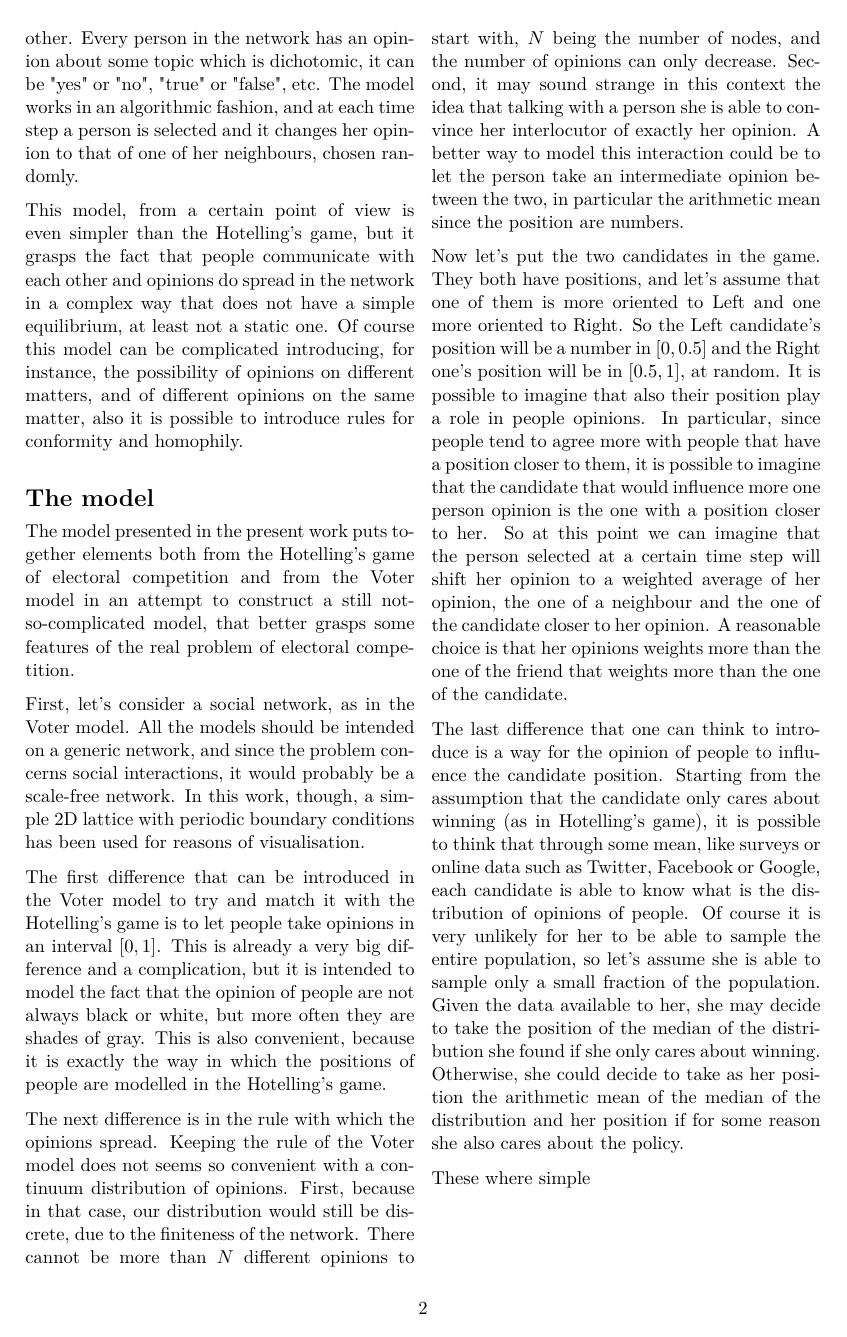
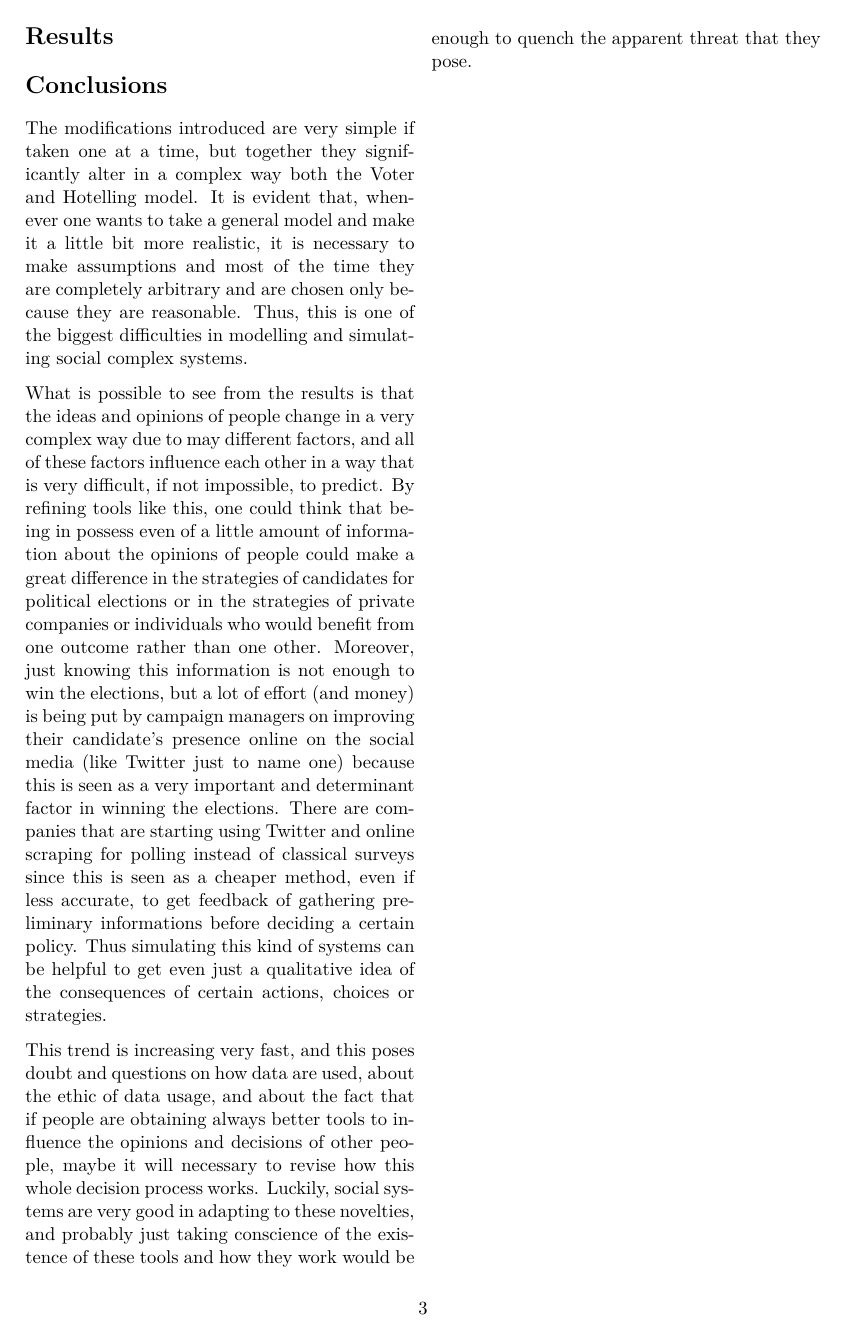
Before and after one commit to gvnmzz/voter, a LaTeX document (report/IM903_Mizzi.tex): page 2 of 2 before the commit and page 3 of 3 after it. Compiled offline with pdfLaTeX.

Commit message:
Updated to work with n

```diff
--- a/report/IM903_Mizzi.tex
+++ b/report/IM903_Mizzi.tex
@@ -103,6 +103,19 @@ So at this point we can imagine that the person selected at a certain time step
 The last difference that one can think to introduce is a way for the opinion of people to influence the candidate position.
 Starting from the assumption that the candidate only cares about winning (as in Hotelling's game), it is possible to think that through some mean, like surveys or online data such as Twitter, Facebook or Google, each candidate is able to know what is the distribution of opinions of people. Of course it is very unlikely for her to be able to sample the entire population, so let's assume she is able to sample only a small fraction of the population. Given the data available to her, she may decide to take the position of the median of the distribution she found if she only cares about winning. Otherwise, she could decide to take as her position the arithmetic mean of the median of the distribution and her position if for some reason she also cares about the policy.
 
-These where simple
+\section*{Results}
+
+\section*{Conclusions}
+
+The modifications introduced are very simple if taken one at a time, but together they significantly alter in a complex way both the Voter and Hotelling model.
+It is evident that, whenever one wants to take a general model and make it a little bit more realistic, it is necessary to make assumptions and most of the time they are completely arbitrary and are chosen only because they are reasonable. Thus, this is one of the biggest difficulties in modelling and simulating social complex systems.
+
+What is possible to see from the results is that the ideas and opinions of people change in a very complex way due to may different factors, and all of these factors influence each other in a way that is very difficult, if not impossible, to predict.
+By refining tools like this, one could think that being in possess even of a little amount of information about the opinions of people could make a great difference in the strategies of candidates for political elections or in the strategies of private companies or individuals who would benefit from one outcome rather than one other. Moreover, just knowing this information is not enough to win the elections, but a lot of effort (and money) is being put by campaign managers on improving their candidate's presence online on the social media (like Twitter just to name one) because this is seen as a very important and determinant factor in winning the elections.
+There are companies that are starting using Twitter and online scraping for polling instead of classical surveys since this is seen as a cheaper method, even if less accurate, to get feedback of gathering preliminary informations before deciding a certain policy.
+Thus simulating this kind of systems can be helpful to get even just a qualitative idea of the consequences of certain actions, choices or strategies.
+
+This trend is increasing very fast, and this poses doubt and questions on how data are used, about the ethic of data usage, and about the fact that if people are obtaining always better tools to influence the opinions and decisions of other people, maybe it will necessary to revise how this whole decision process works.
+Luckily, social systems are very good in adapting to these novelties, and probably just taking conscience of the existence of these tools and how they work would be enough to quench the apparent threat that they pose.
 
 \end{document}
```
Also changed, not shown: 1 other file.
